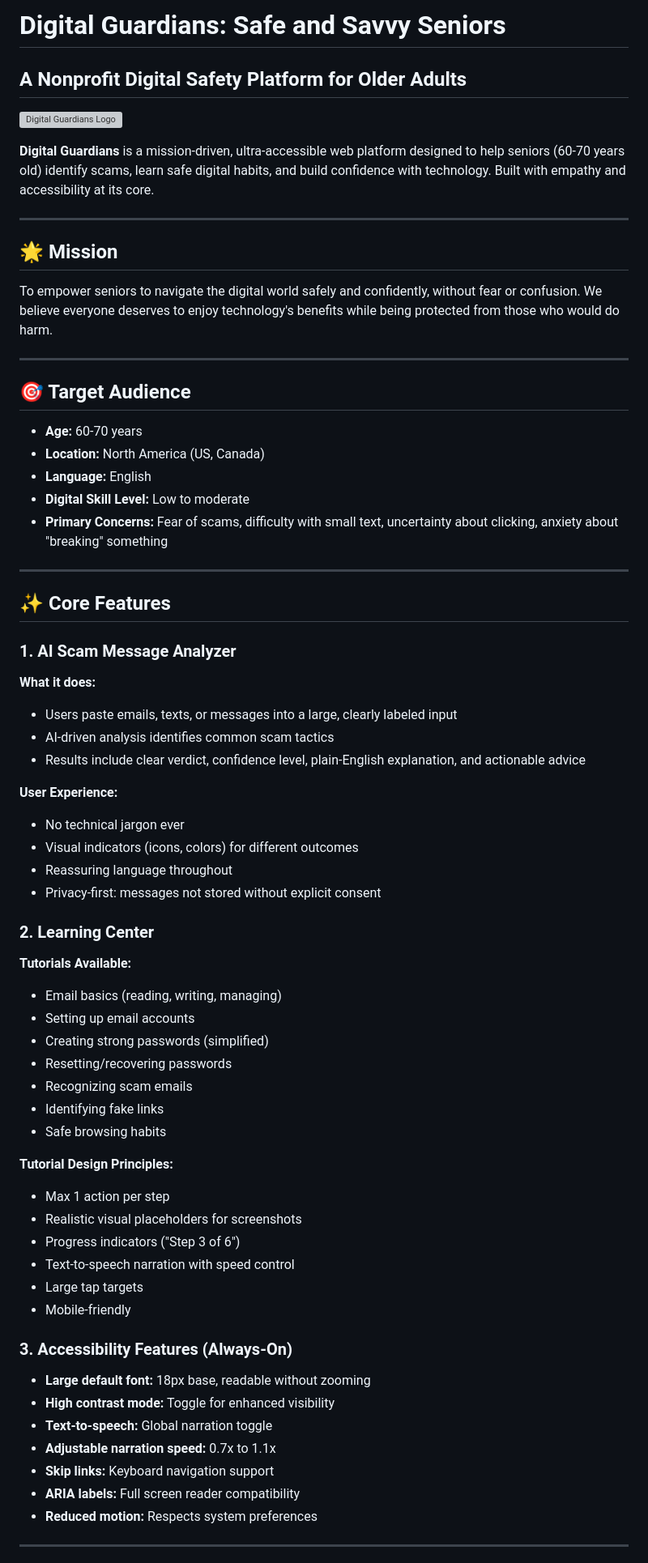
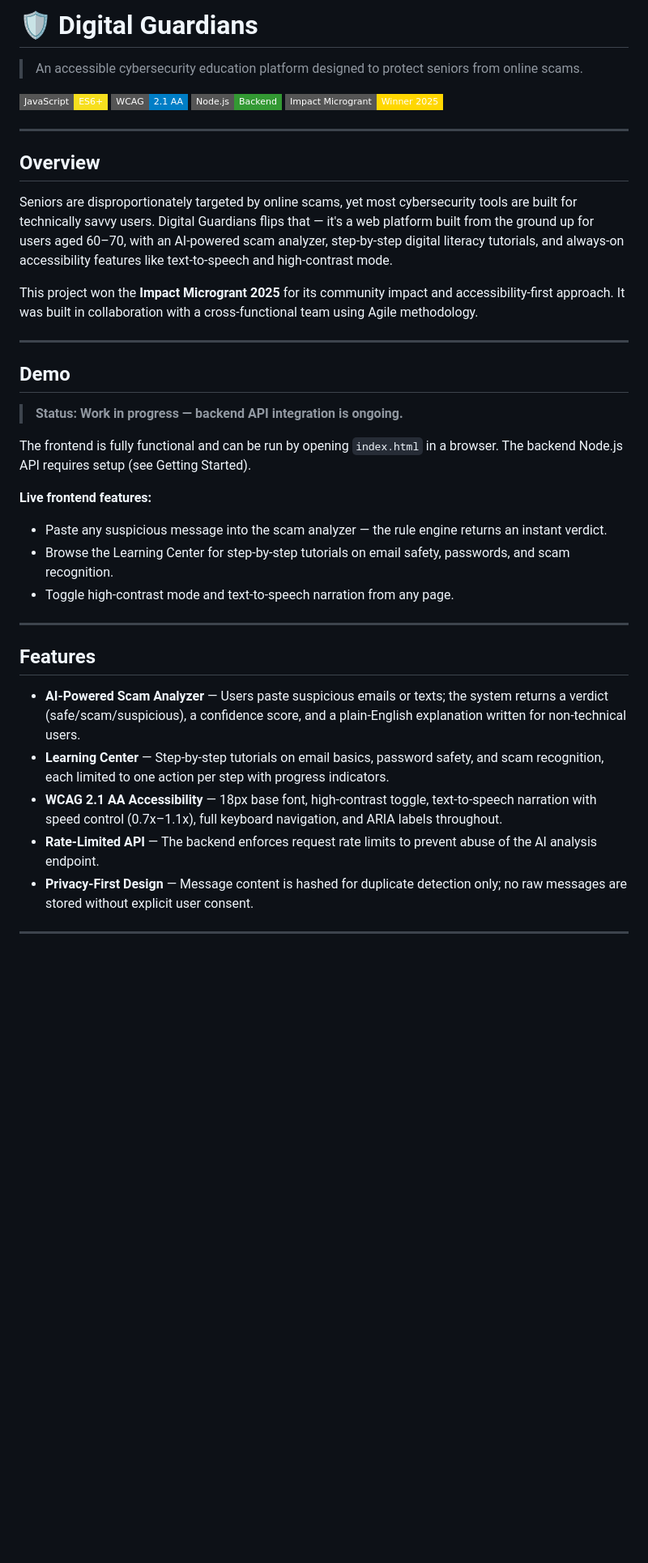
Before and after one commit to Philipmag/digital-guardians, a Markdown page: README.md, the part around one of its changes. Shown at 81% size. GitHub-like rendering; badges without logos; blank space fills up the shorter version; grey boxes are pictures that could not be loaded.

```diff
--- a/README.md
+++ b/README.md
@@ -1,69 +1,42 @@
-# Digital Guardians: Safe and Savvy Seniors
+# 🛡️ Digital Guardians
 
-## A Nonprofit Digital Safety Platform for Older Adults
+> An accessible cybersecurity education platform designed to protect seniors from online scams.
 
-![Digital Guardians Logo](assets/images/logo-placeholder.png)
-
-**Digital Guardians** is a mission-driven, ultra-accessible web platform designed to help seniors (60-70 years old) identify scams, learn safe digital habits, and build confidence with technology. Built with empathy and accessibility at its core.
+[![JavaScript](https://img.shields.io/badge/JavaScript-ES6+-F7DF1E?style=flat-square&logo=javascript&logoColor=black)](https://developer.mozilla.org/en-US/docs/Web/JavaScript)
+[![WCAG](https://img.shields.io/badge/WCAG-2.1%20AA-blue?style=flat-square)](https://www.w3.org/WAI/WCAG21/quickref/)
+[![Node.js](https://img.shields.io/badge/Node.js-Backend-339933?style=flat-square&logo=node.js&logoColor=white)](https://nodejs.org)
+[![Impact Microgrant Winner 2025](https://img.shields.io/badge/Impact%20Microgrant-Winner%202025-gold?style=flat-square)](https://github.com/Philipmag/digital-guardians)
 
 ---
 
-## 🌟 Mission
+## Overview
 
-To empower seniors to navigate the digital world safely and confidently, without fear or confusion. We believe everyone deserves to enjoy technology's benefits while being protected from those who would do harm.
+Seniors are disproportionately targeted by online scams, yet most cybersecurity tools are built for technically savvy users. Digital Guardians flips that — it's a web platform built from the ground up for users aged 60–70, with an AI-powered scam analyzer, step-by-step digital literacy tutorials, and always-on accessibility features like text-to-speech and high-contrast mode.
+
+This project won the **Impact Microgrant 2025** for its community impact and accessibility-first approach. It was built in collaboration with a cross-functional team using Agile methodology.
 
 ---
 
-## 🎯 Target Audience
+## Demo
 
-- **Age:** 60-70 years
-- **Location:** North America (US, Canada)
-- **Language:** English
-- **Digital Skill Level:** Low to moderate
-- **Primary Concerns:** Fear of scams, difficulty with small text, uncertainty about clicking, anxiety about "breaking" something
+> **Status: Work in progress — backend API integration is ongoing.**
+
+The frontend is fully functional and can be run by opening `index.html` in a browser. The backend Node.js API requires setup (see Getting Started).
+
+**Live frontend features:**
+- Paste any suspicious message into the scam analyzer — the rule engine returns an instant verdict.
+- Browse the Learning Center for step-by-step tutorials on email safety, passwords, and scam recognition.
+- Toggle high-contrast mode and text-to-speech narration from any page.
 
 ---
 
-## ✨ Core Features
+## Features
 
-### 1. AI Scam Message Analyzer
-**What it does:**
-- Users paste emails, texts, or messages into a large, clearly labeled input
-- AI-driven analysis identifies common scam tactics
-- Results include clear verdict, confidence level, plain-English explanation, and actionable advice
-
-**User Experience:**
-- No technical jargon ever
-- Visual indicators (icons, colors) for different outcomes
-- Reassuring language throughout
-- Privacy-first: messages not stored without explicit consent
-
-### 2. Learning Center
-**Tutorials Available:**
-- Email basics (reading, writing, managing)
-- Setting up email accounts
-- Creating strong passwords (simplified)
-- Resetting/recovering passwords
-- Recognizing scam emails
-- Identifying fake links
-- Safe browsing habits
-
-**Tutorial Design Principles:**
-- Max 1 action per step
-- Realistic visual placeholders for screenshots
-- Progress indicators ("Step 3 of 6")
-- Text-to-speech narration with speed control
-- Large tap targets
-- Mobile-friendly
-
-### 3. Accessibility Features (Always-On)
-- **Large default font:** 18px base, readable without zooming
-- **High contrast mode:** Toggle for enhanced visibility
-- **Text-to-speech:** Global narration toggle
-- **Adjustable narration speed:** 0.7x to 1.1x
-- **Skip links:** Keyboard navigation support
-- **ARIA labels:** Full screen reader compatibility
-- **Reduced motion:** Respects system preferences
+- **AI-Powered Scam Analyzer** — Users paste suspicious emails or texts; the system returns a verdict (safe/scam/suspicious), a confidence score, and a plain-English explanation written for non-technical users.
+- **Learning Center** — Step-by-step tutorials on email basics, password safety, and scam recognition, each limited to one action per step with progress indicators.
+- **WCAG 2.1 AA Accessibility** — 18px base font, high-contrast toggle, text-to-speech narration with speed control (0.7x–1.1x), full keyboard navigation, and ARIA labels throughout.
+- **Rate-Limited API** — The backend enforces request rate limits to prevent abuse of the AI analysis endpoint.
+- **Privacy-First Design** — Message content is hashed for duplicate detection only; no raw messages are stored without explicit user consent.
 
 ---
 
```
Also changed, not shown: other parts of README.md (+38 -276 lines).
